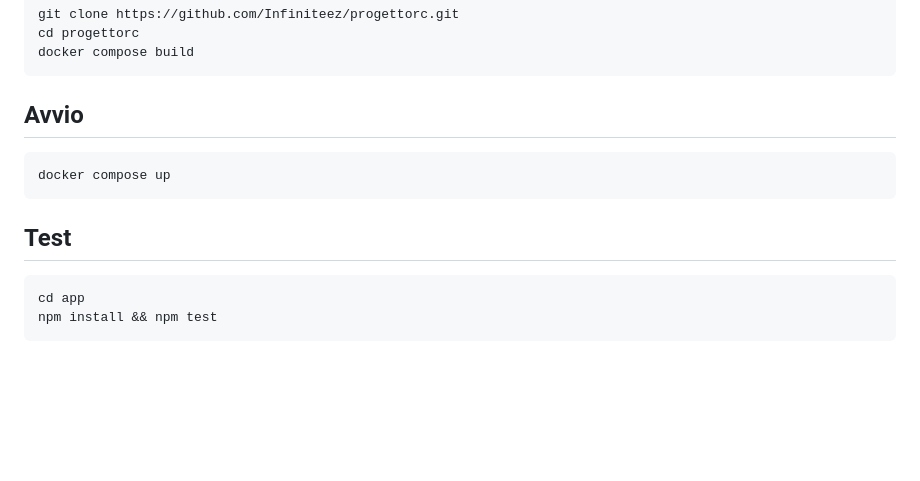
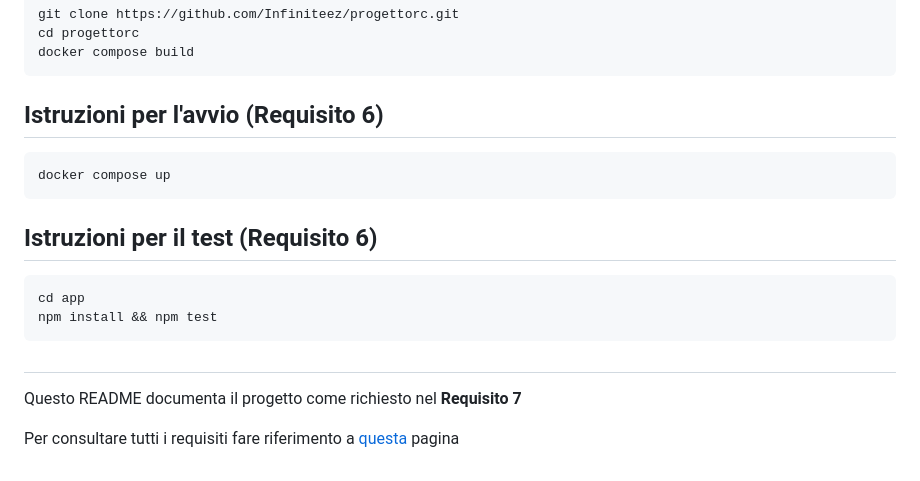
Before and after one commit to Infiniteez/progettorc, a Markdown page: README.md, the part around one of its changes. GitHub-like rendering; blank space fills up the shorter version.

````diff
--- a/README.md
+++ b/README.md
@@ -43,12 +42,17 @@ git clone https://github.com/Infiniteez/progettorc.git
 cd progettorc
 docker compose build
 ```
-## Avvio
+## Istruzioni per l'avvio (**Requisito 6**)
 ```console
 docker compose up
 ```
-## Test
+## Istruzioni per il test (**Requisito 6**)
 ```console
 cd app
 npm install && npm test
 ```
+
+#
+Questo README documenta il progetto come richiesto nel **Requisito 7**
+
+Per consultare tutti i requisiti fare riferimento a [questa](https://pastebin.com/raw/2D5iNNjg) pagina
````
Also changed, not shown: other parts of README.md (+30 -31 lines), location-apis.png (added), spotify_apis.png (added), 2 other files.
